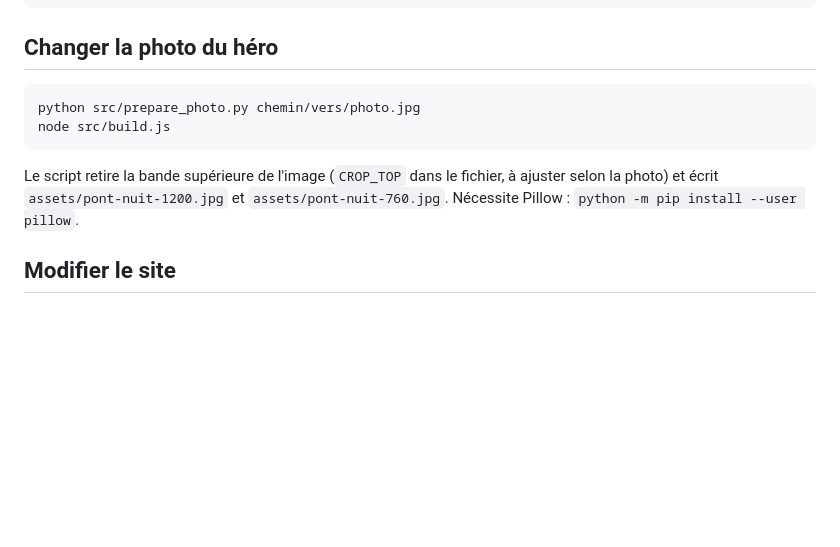
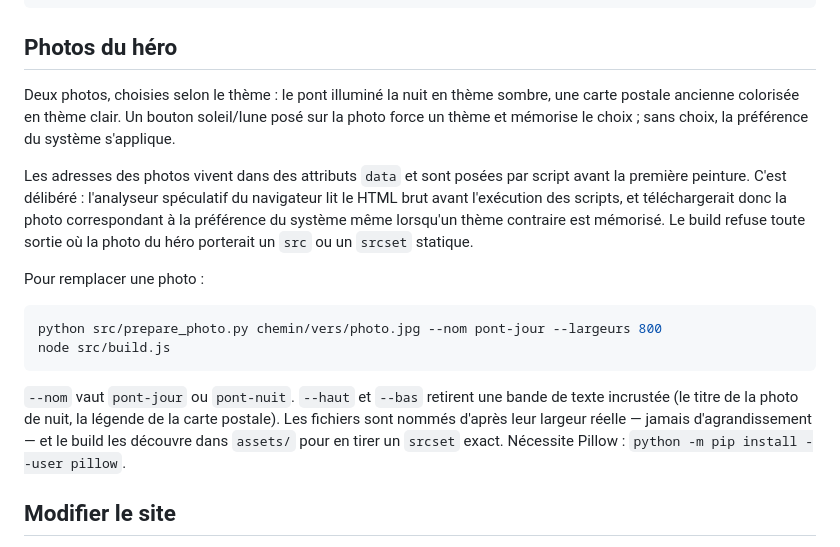
Before and after one commit to rthque/pont-colbert, a Markdown page: README.md, the part around the change. Rendered like a GitHub page; blank space fills up the shorter version.

Commit message:
Documente les deux photos et la bascule de thème
Co-Authored-By: Claude Opus 5 <noreply@anthropic.com>

````diff
--- a/README.md
+++ b/README.md
@@ -50,15 +50,29 @@ src/
                                    pour mémoire ; plus utilisée depuis le héro photo
 ```
 
-## Changer la photo du héro
+## Photos du héro
+
+Deux photos, choisies selon le thème : le pont illuminé la nuit en thème sombre, une
+carte postale ancienne colorisée en thème clair. Un bouton soleil/lune posé sur la photo
+force un thème et mémorise le choix ; sans choix, la préférence du système s'applique.
+
+Les adresses des photos vivent dans des attributs `data` et sont posées par script avant
+la première peinture. C'est délibéré : l'analyseur spéculatif du navigateur lit le HTML
+brut avant l'exécution des scripts, et téléchargerait donc la photo correspondant à la
+préférence du système même lorsqu'un thème contraire est mémorisé. Le build refuse toute
+sortie où la photo du héro porterait un `src` ou un `srcset` statique.
+
+Pour remplacer une photo :
 
 ```bash
-python src/prepare_photo.py chemin/vers/photo.jpg
+python src/prepare_photo.py chemin/vers/photo.jpg --nom pont-jour --largeurs 800
 node src/build.js
 ```
 
-Le script retire la bande supérieure de l'image (`CROP_TOP` dans le fichier, à ajuster
-selon la photo) et écrit `assets/pont-nuit-1200.jpg` et `assets/pont-nuit-760.jpg`.
+`--nom` vaut `pont-jour` ou `pont-nuit`. `--haut` et `--bas` retirent une bande de texte
+incrustée (le titre de la photo de nuit, la légende de la carte postale). Les fichiers
+sont nommés d'après leur largeur réelle — jamais d'agrandissement — et le build les
+découvre dans `assets/` pour en tirer un `srcset` exact.
 Nécessite Pillow : `python -m pip install --user pillow`.
 
 ## Modifier le site
````
